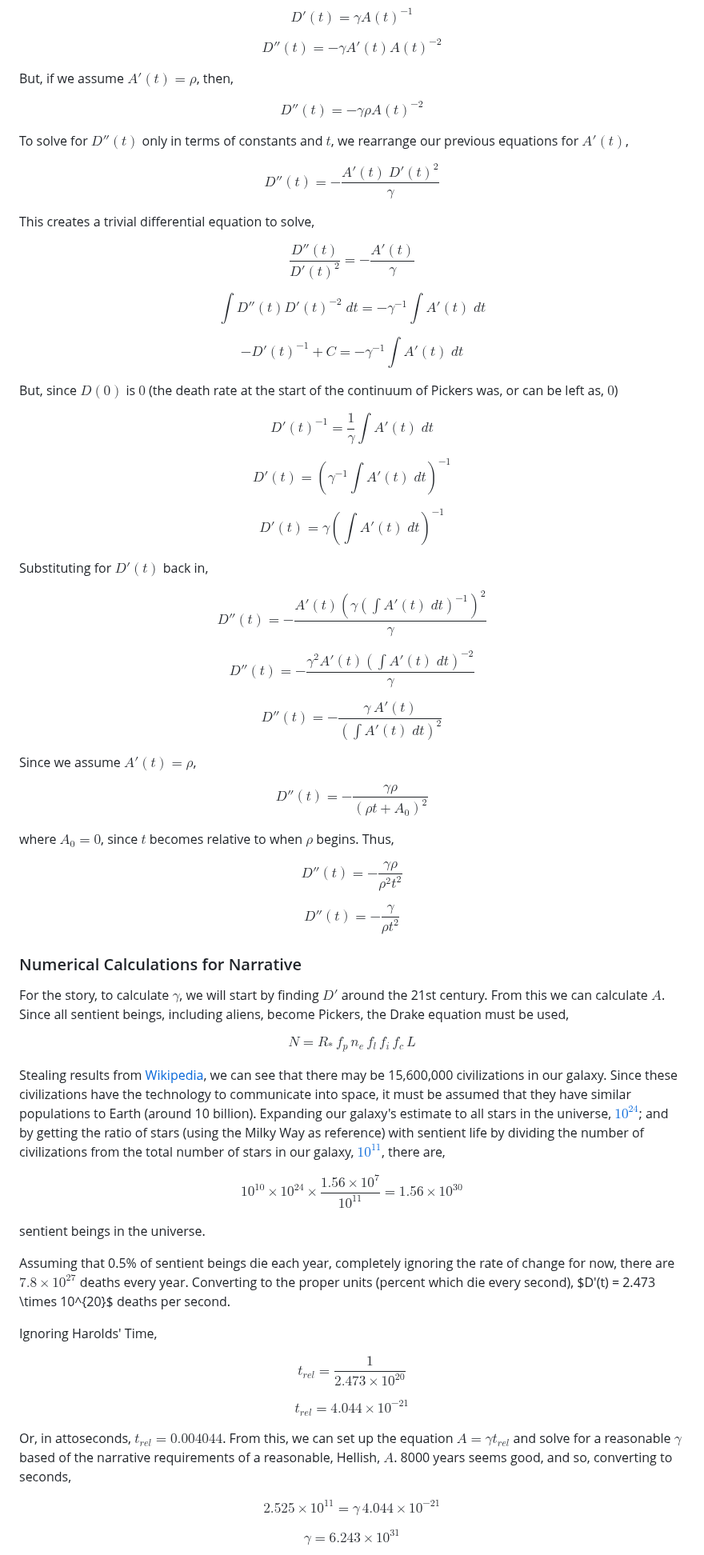
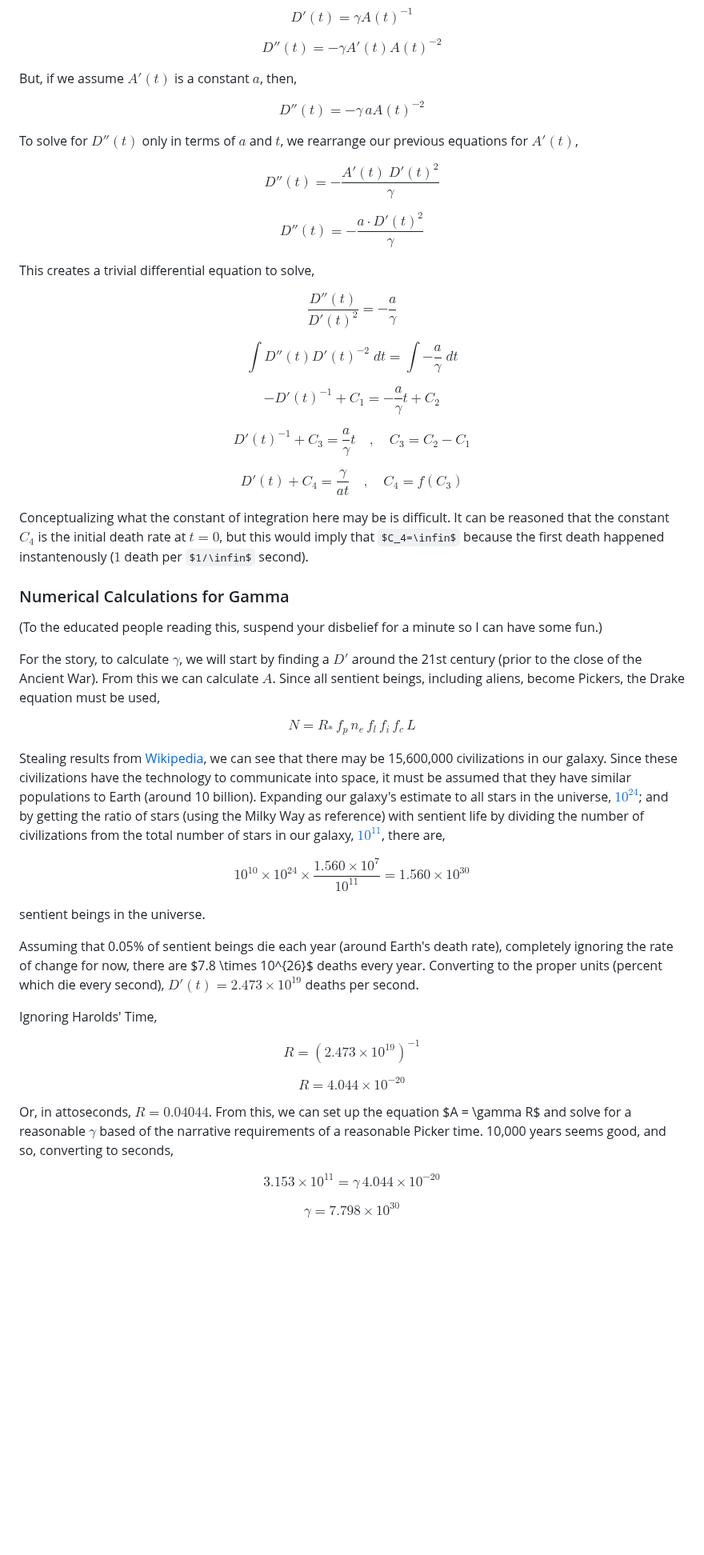
Before and after one commit to ihsotas0/Interfaced, a Markdown page: worldbuilding/groups.pickerism.md, the part around one of its changes. Shown at 80% size. Rendered like a GitHub page; some formulas as TeX source; blank space fills up the shorter version.

Commit message:
Stuck doing computations for Pickerism, moving to prose

```diff
--- a/worldbuilding/groups.pickerism.md
+++ b/worldbuilding/groups.pickerism.md
@@ -139,56 +153,43 @@ $$ D'(t) = \gamma A(t)^{-1} $$
 
 $$ D''(t) = -\gamma A'(t)A(t)^{-2} $$
 
-But, if we assume $A'(t) = \rho$, then,
+But, if we assume $A'(t)$ is a constant $a$, then,
 
-$$ D''(t) = -\gamma \rho A(t)^{-2} $$
+$$ D''(t) = -\gamma \,a A(t)^{-2} $$
 
-To solve for $D''(t)$ only in terms of constants and $t$, we rearrange our
-previous equations for $A'(t)$,
+To solve for $D''(t)$ only in terms of $a$ and $t$, we rearrange our previous
+equations for $A'(t)$,
 
 $$ D''(t) = -\frac{A'(t)\:D'(t)^{2}}{\gamma} $$
 
+$$ D''(t) = -\frac{a\cdot D'(t)^{2}}{\gamma} $$
+
 This creates a trivial differential equation to solve,
 
-$$ \frac{D''(t)}{D'(t)^{2}} = -\frac{A'(t)}{\gamma} $$
+$$ \frac{D''(t)}{D'(t)^{2}} = -\frac{a}{\gamma} $$
 
-$$ \int D''(t)D'(t)^{-2}\;dt = -\gamma^{-1}\int A'(t)\;dt $$
+$$ \int D''(t)D'(t)^{-2}\;dt = \int-\frac{a}{\gamma}\;dt $$
 
-$$ -D'(t)^{-1} + C = -\gamma^{-1}\int A'(t)\;dt $$
+$$ -D'(t)^{-1} + C_1 = -\frac{a}{\gamma}t + C_2 $$
 
-But, since $D(0)$ is $0$ (the death rate at the start of the continuum of
-Pickers was, or can be left as, $0$)
+$$ D'(t)^{-1} + C_3 = \frac{a}{\gamma}t \quad , \quad C_3=C_2-C_1 $$
 
-$$ D'(t)^{-1} = \frac{1}{\gamma}\int A'(t)\;dt $$
+$$ D'(t) + C_4 = \frac{\gamma}{at} \quad , \quad C_4=f(C_3)$$
 
-$$ D'(t) = \left(\gamma^{-1}\int A'(t)\;dt\right)^{-1} $$
+Conceptualizing what the constant of integration here may be is difficult. It
+can be reasoned that the constant $C_4$ is the initial death rate at $t=0$, but
+this would imply that $C_4=\infin$ because the first death happened
+instantenously ($1$ death  per $1/\infin$ second).
 
-$$ D'(t) = \gamma\left(\int A'(t)\;dt\right)^{-1} $$
+### Numerical Calculations for Gamma
 
-Substituting for $D'(t)$ back in,
+(To the educated people reading this, suspend your disbelief for a minute so I
+can have some fun.)
 
-$$ D''(t) = -\frac{A'(t) \left( \gamma \left( \int A'(t)\;dt \right)^{-1}
-\right)^{2}}{\gamma} $$
-
-$$ D''(t) = -\frac{\gamma^2 A'(t) \left( \int A'(t)\;dt \right)^{-2}}{\gamma} $$
-
-$$ D''(t) = -\frac{\gamma\: A'(t) }{\left( \int A'(t)\;dt \right)^{2}} $$
-
-Since we assume $A'(t) = \rho$,
-
-$$ D''(t) = -\frac{\gamma\rho}{(\rho t + A_0)^{2}} $$
-
-where $A_0 = 0$, since $t$ becomes relative to when $\rho$ begins. Thus,
-
-$$ D''(t) = -\frac{\gamma\rho}{\rho^2t^2} $$
-
-$$ D''(t) = -\frac{\gamma}{\rho t^2} $$
-
-### Numerical Calculations for Narrative
-
-For the story, to calculate $\gamma$, we will start by finding $D'$ around the
-21st century. From this we can calculate $A$. Since all sentient beings,
-including aliens, become Pickers, the Drake equation must be used,
+For the story, to calculate $\gamma$, we will start by finding a $D'$ around the
+21st century (prior to the close of the Ancient War). From this we can calculate
+$A$. Since all sentient beings, including aliens, become Pickers, the Drake
+equation must be used,
 
 $$ N = R_{*}\,f_p\,n_e\,f_l\,f_i\,f_c\,L $$
 
@@ -203,28 +204,28 @@ getting the ratio of stars (using the Milky Way as reference) with sentient life
 by dividing the number of civilizations from the total number of stars in our
 galaxy, [$10^{11}$](https://en.wikipedia.org/wiki/Milky_Way), there are,
 
-$$ 10^{10} \times 10^{24} \times \frac{1.56 \times
-10^7}{10^{11}}=1.56\times10^{30} $$
+$$ 10^{10} \times 10^{24} \times \frac{1.560 \times
+10^7}{10^{11}}=1.560\times10^{30} $$
 
 sentient beings in the universe.
 
-Assuming that 0.5% of sentient beings die each year, completely ignoring the
-rate of change for now, there are $7.8 \times 10^{27}$ deaths every year.
-Converting to the proper units (percent which die every second), $D'(t) = 2.473
-\times 10^{20}$ deaths per second.
+Assuming that 0.05% of sentient beings die each year (around Earth's death
+rate), completely ignoring the rate of change for now, there are $7.8 \times
+10^{26}$ deaths every year. Converting to the proper units (percent which die
+every second), $D'(t) = 2.473 \times 10^{19}$ deaths per second.
 
 Ignoring Harolds' Time,
 
-$$ t_{rel} = \frac{1}{2.473 \times 10^{20}} $$
+$$ R = \left(2.473 \times 10^{19}\right)^{-1} $$
 
-$$ t_{rel} = 4.044 \times 10^{-21} $$
+$$ R = 4.044 \times 10^{-20} $$
 
-Or, in attoseconds, $t_{rel} = 0.004044$. From this, we can set up the equation
-$A = \gamma t_{rel}$ and solve for a reasonable $\gamma$ based of the narrative
-requirements of a reasonable, Hellish, $A$. 8000 years seems good, and so,
+Or, in attoseconds, $R = 0.04044$. From this, we can set up the equation $A =
+\gamma R$ and solve for a reasonable $\gamma$ based of the narrative
+requirements of a reasonable Picker time. 10,000 years seems good, and so,
 converting to seconds,
 
-$$ 2.525 \times 10^{11} = \gamma\,4.044 \times 10^{-21}$$
+$$ 3.153 \times 10^{11}= \gamma\,4.044 \times 10^{-20}$$
 
-$$ \gamma = 6.243 \times 10^{31} $$
+$$ \gamma = 7.798 \times 10^{30} $$
 
```
Also changed, not shown: other parts of worldbuilding/groups.pickerism.md (+60 -49 lines), journal.md (+3 -3 lines).
